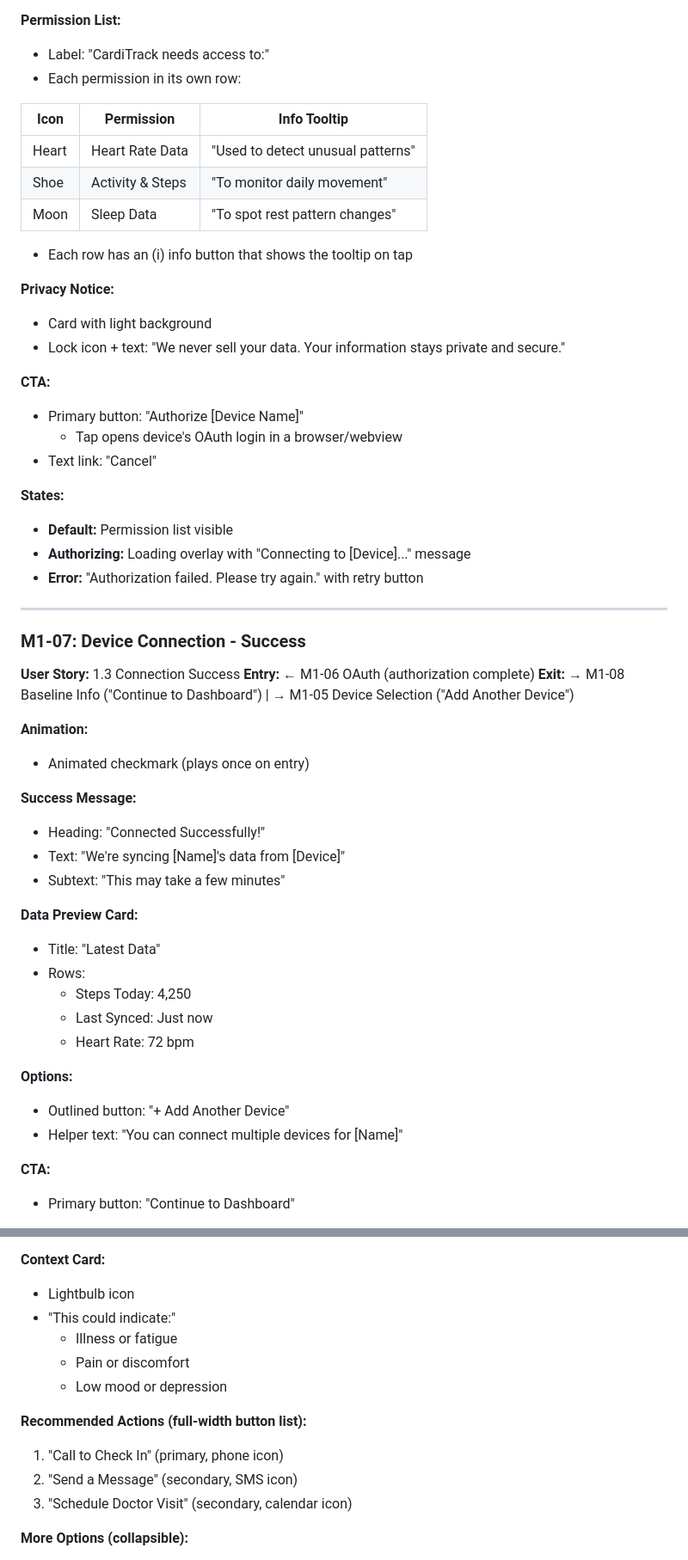
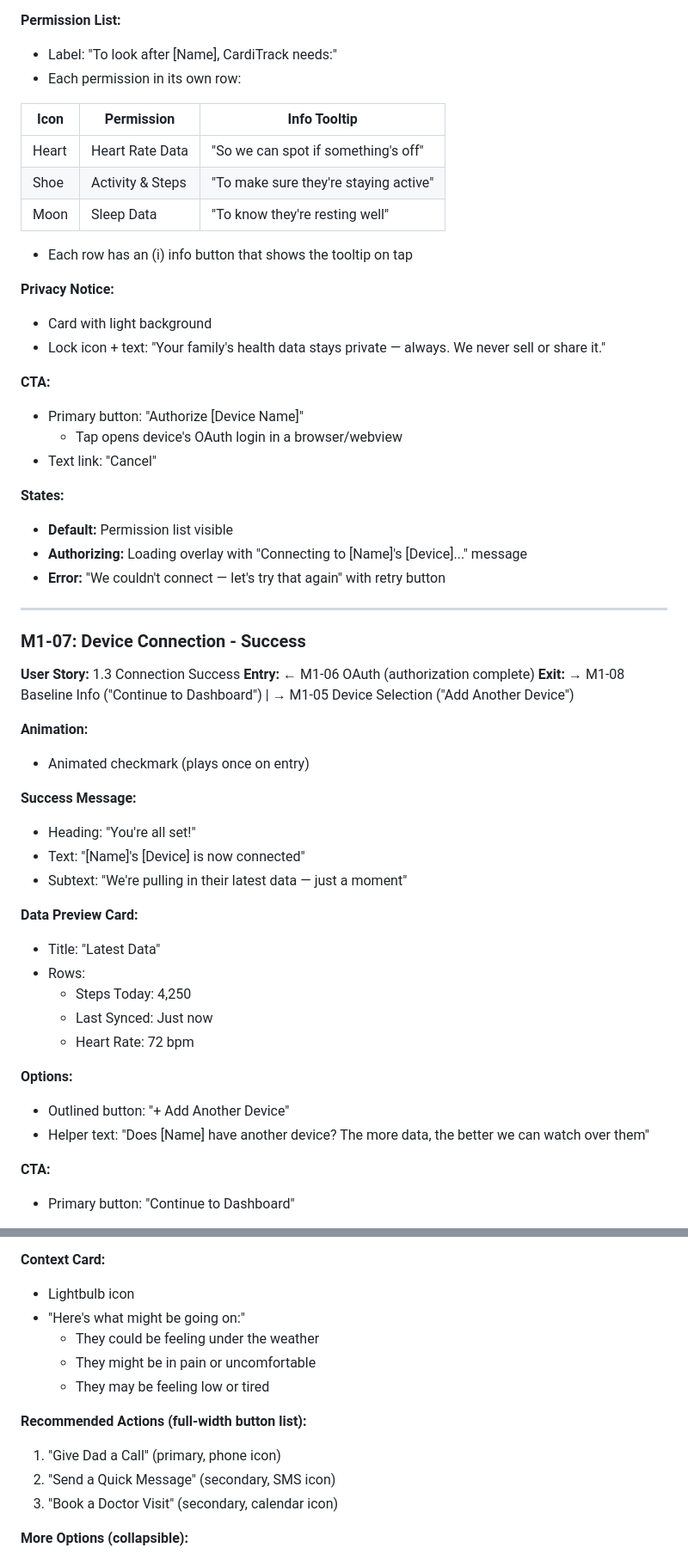
Before and after one commit to marigbede/CardiTrack, a Markdown page: docs/execution/UI_SCREENS_MAUI_MOBILE.md, 2 parts joined by grey strips. Shown at 86% size. GitHub-like rendering.

```diff
--- a/docs/execution/UI_SCREENS_MAUI_MOBILE.md
+++ b/docs/execution/UI_SCREENS_MAUI_MOBILE.md
@@ -442,20 +442,20 @@ Each device card:
 - Large CardiTrack logo
 
 **Permission List:**
-- Label: "CardiTrack needs access to:"
+- Label: "To look after [Name], CardiTrack needs:"
 - Each permission in its own row:
 
 | Icon | Permission | Info Tooltip |
 |------|-----------|-------------|
-| Heart | Heart Rate Data | "Used to detect unusual patterns" |
-| Shoe | Activity & Steps | "To monitor daily movement" |
-| Moon | Sleep Data | "To spot rest pattern changes" |
+| Heart | Heart Rate Data | "So we can spot if something's off" |
+| Shoe | Activity & Steps | "To make sure they're staying active" |
+| Moon | Sleep Data | "To know they're resting well" |
 
 - Each row has an (i) info button that shows the tooltip on tap
 
 **Privacy Notice:**
 - Card with light background
-- Lock icon + text: "We never sell your data. Your information stays private and secure."
+- Lock icon + text: "Your family's health data stays private — always. We never sell or share it."
 
 **CTA:**
 - Primary button: "Authorize [Device Name]"
@@ -464,8 +464,8 @@ Each device card:
 
 **States:**
 - **Default:** Permission list visible
-- **Authorizing:** Loading overlay with "Connecting to [Device]..." message
-- **Error:** "Authorization failed. Please try again." with retry button
+- **Authorizing:** Loading overlay with "Connecting to [Name]'s [Device]..." message
+- **Error:** "We couldn't connect — let's try that again" with retry button
 
 ---
 
@@ -478,9 +478,9 @@ Each device card:
 - Animated checkmark (plays once on entry)
 
 **Success Message:**
-- Heading: "Connected Successfully!"
-- Text: "We're syncing [Name]'s data from [Device]"
-- Subtext: "This may take a few minutes"
+- Heading: "You're all set!"
+- Text: "[Name]'s [Device] is now connected"
+- Subtext: "We're pulling in their latest data — just a moment"
 
 **Data Preview Card:**
 - Title: "Latest Data"
@@ -491,7 +491,7 @@ Each device card:
 
 **Options:**
 - Outlined button: "+ Add Another Device"
-- Helper text: "You can connect multiple devices for [Name]"
+- Helper text: "Does [Name] have another device? The more data, the better we can watch over them"
 
 **CTA:**
 - Primary button: "Continue to Dashboard"
@@ -701,15 +701,15 @@ Section headers: "Today" / "Yesterday" / "This Week" / "Older"
 
 **Context Card:**
 - Lightbulb icon
-- "This could indicate:"
-  - Illness or fatigue
-  - Pain or discomfort
-  - Low mood or depression
+- "Here's what might be going on:"
+  - They could be feeling under the weather
+  - They might be in pain or uncomfortable
+  - They may be feeling low or tired
 
 **Recommended Actions (full-width button list):**
-1. "Call to Check In" (primary, phone icon)
-2. "Send a Message" (secondary, SMS icon)
-3. "Schedule Doctor Visit" (secondary, calendar icon)
+1. "Give Dad a Call" (primary, phone icon)
+2. "Send a Quick Message" (secondary, SMS icon)
+3. "Book a Doctor Visit" (secondary, calendar icon)
 
 **More Options (collapsible):**
 - "Adjust Baseline" (if this is a new normal)
```
Also changed, not shown: other parts of docs/execution/UI_SCREENS_MAUI_MOBILE.md (+177 -72 lines).
